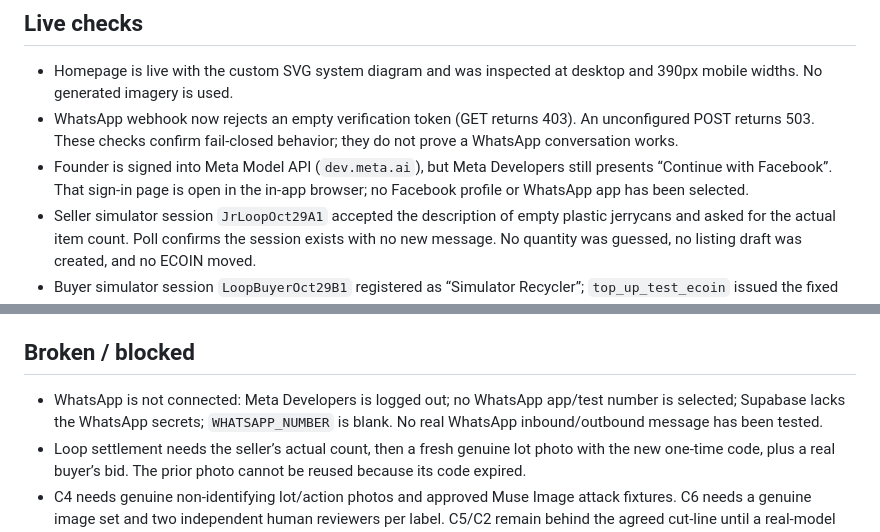
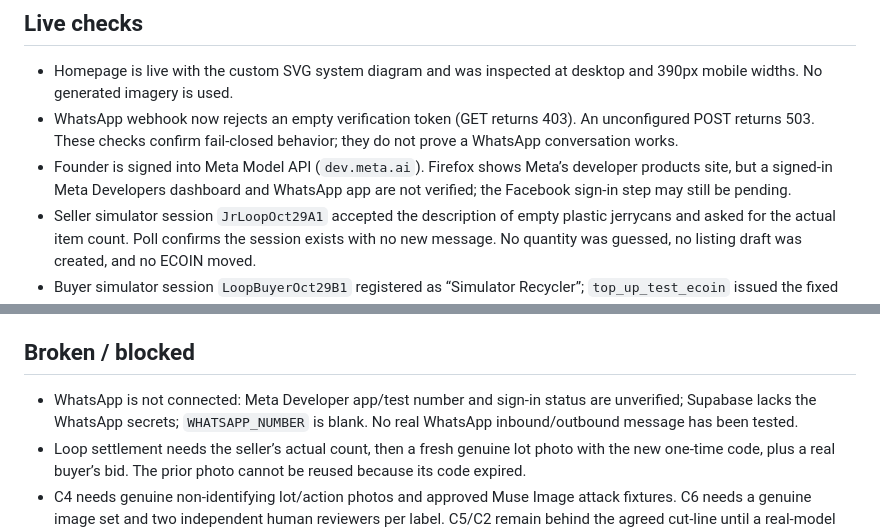
Before and after one commit to paulmalik431-ctrl/proof-of-planet, a Markdown page: docs/STATUS.md, 2 parts joined by grey strips. Drawn GitHub-style.

Commit message:
docs: clarify Meta dashboard verification status

```diff
--- a/docs/STATUS.md
+++ b/docs/STATUS.md
@@ -9,7 +9,7 @@
 ## Live checks
 - Homepage is live with the custom SVG system diagram and was inspected at desktop and 390px mobile widths. No generated imagery is used.
 - WhatsApp webhook now rejects an empty verification token (GET returns 403). An unconfigured POST returns 503. These checks confirm fail-closed behavior; they do not prove a WhatsApp conversation works.
-- Founder is signed into Meta Model API (`dev.meta.ai`), but Meta Developers still presents “Continue with Facebook”. That sign-in page is open in the in-app browser; no Facebook profile or WhatsApp app has been selected.
+- Founder is signed into Meta Model API (`dev.meta.ai`). Firefox shows Meta’s developer products site, but a signed-in Meta Developers dashboard and WhatsApp app are not verified; the Facebook sign-in step may still be pending.
 - Seller simulator session `JrLoopOct29A1` accepted the description of empty plastic jerrycans and asked for the actual item count. Poll confirms the session exists with no new message. No quantity was guessed, no listing draft was created, and no ECOIN moved.
 - Buyer simulator session `LoopBuyerOct29B1` registered as “Simulator Recycler”; `top_up_test_ecoin` issued the fixed 5,000 demo-only ECOIN deposit. A wallet read confirmed the balance and “test deposit (demo only)” entry. No bid was submitted because there is no seller listing or buyer-set price yet.
 - A new post-PR #8 live simulator consent check returned the updated welcome text mentioning jerrycan reuse/recycling; no model call or ECOIN movement was needed.
@@ -22,7 +22,7 @@
 - No C6 model evaluation is claimed. `evals/lots/labels.json` is still empty.
 
 ## Broken / blocked
-- WhatsApp is not connected: Meta Developers is logged out; no WhatsApp app/test number is selected; Supabase lacks the WhatsApp secrets; `WHATSAPP_NUMBER` is blank. No real WhatsApp inbound/outbound message has been tested.
+- WhatsApp is not connected: Meta Developer app/test number and sign-in status are unverified; Supabase lacks the WhatsApp secrets; `WHATSAPP_NUMBER` is blank. No real WhatsApp inbound/outbound message has been tested.
 - Loop settlement needs the seller’s actual count, then a fresh genuine lot photo with the new one-time code, plus a real buyer’s bid. The prior photo cannot be reused because its code expired.
 - C4 needs genuine non-identifying lot/action photos and approved Muse Image attack fixtures. C6 needs a genuine image set and two independent human reviewers per label. C5/C2 remain behind the agreed cut-line until a real-model trade passes intake, partial settlement, and duplicate replay.
 
```
